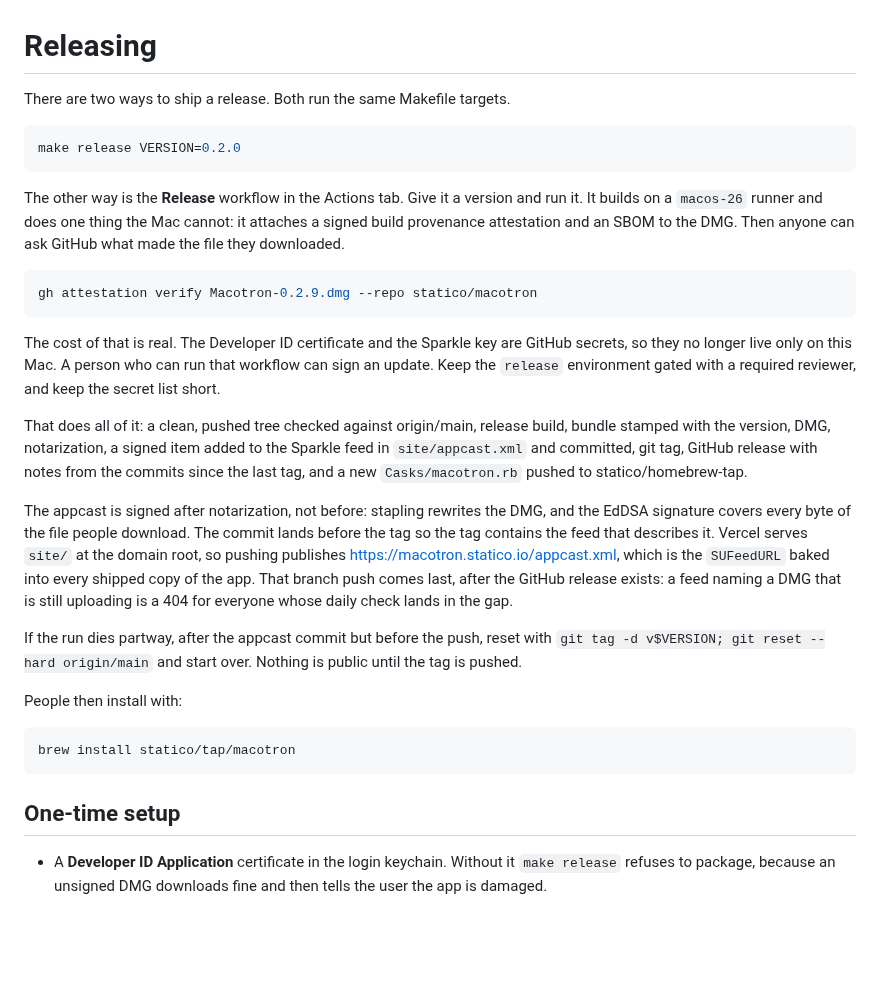
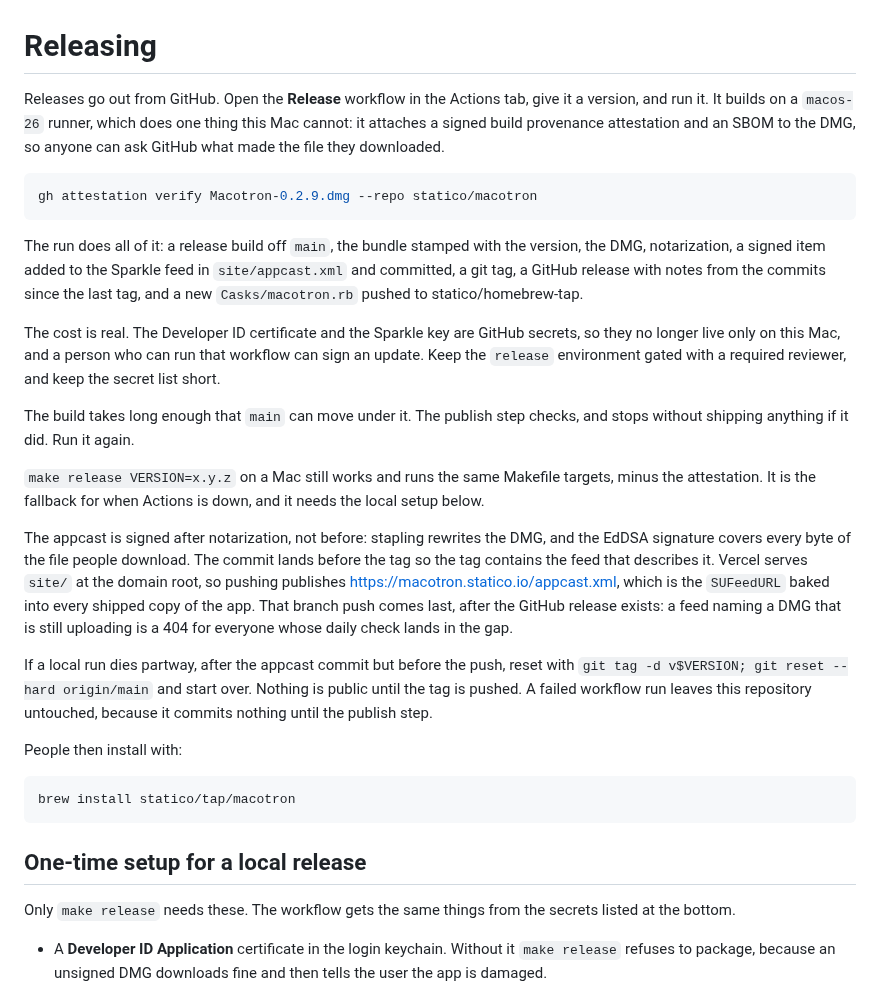
Before and after one commit to statico/macotron, a Markdown page: docs/releasing.md, the part around the change. Rendered like a GitHub page; blank space fills up the shorter version.

Commit message:
Say that releases come from Actions now
The doc offered two equal paths and led with the Mac one. The workflow is
what we run; make release is the fallback when it is not available.

Claude-Session: https://claude.ai/code/session_01BxbZaAX4sR726rx95iH7Hc

````diff
--- a/docs/releasing.md
+++ b/docs/releasing.md
@@ -1,29 +1,31 @@
 # Releasing
 
-There are two ways to ship a release. Both run the same Makefile targets.
-
-```sh
-make release VERSION=0.2.0
-```
-
-The other way is the **Release** workflow in the Actions tab. Give it a version
-and run it. It builds on a `macos-26` runner and does one thing the Mac cannot:
-it attaches a signed build provenance attestation and an SBOM to the DMG. Then
-anyone can ask GitHub what made the file they downloaded.
+Releases go out from GitHub. Open the **Release** workflow in the Actions tab,
+give it a version, and run it. It builds on a `macos-26` runner, which does one
+thing this Mac cannot: it attaches a signed build provenance attestation and an
+SBOM to the DMG, so anyone can ask GitHub what made the file they downloaded.
 
 ```sh
 gh attestation verify Macotron-0.2.9.dmg --repo statico/macotron
 ```
 
-The cost of that is real. The Developer ID certificate and the Sparkle key are
-GitHub secrets, so they no longer live only on this Mac. A person who can run
-that workflow can sign an update. Keep the `release` environment gated with a
+The run does all of it: a release build off `main`, the bundle stamped with the
+version, the DMG, notarization, a signed item added to the Sparkle feed in
+`site/appcast.xml` and committed, a git tag, a GitHub release with notes from
+the commits since the last tag, and a new `Casks/macotron.rb` pushed to
+statico/homebrew-tap.
+
+The cost is real. The Developer ID certificate and the Sparkle key are GitHub
+secrets, so they no longer live only on this Mac, and a person who can run that
+workflow can sign an update. Keep the `release` environment gated with a
 required reviewer, and keep the secret list short.
 
-That does all of it: a clean, pushed tree checked against origin/main, release build, bundle stamped with the version, DMG,
-notarization, a signed item added to the Sparkle feed in `site/appcast.xml` and
-committed, git tag, GitHub release with notes from the commits since the last
-tag, and a new `Casks/macotron.rb` pushed to statico/homebrew-tap.
+The build takes long enough that `main` can move under it. The publish step
+checks, and stops without shipping anything if it did. Run it again.
+
+`make release VERSION=x.y.z` on a Mac still works and runs the same Makefile
+targets, minus the attestation. It is the fallback for when Actions is down, and
+it needs the local setup below.
 
 The appcast is signed after notarization, not before: stapling rewrites the
 DMG, and the EdDSA signature covers every byte of the file people download. The
@@ -34,9 +36,10 @@ every shipped copy of the app. That branch push comes last, after the GitHub
 release exists: a feed naming a DMG that is still uploading is a 404 for
 everyone whose daily check lands in the gap.
 
-If the run dies partway, after the appcast commit but before the push, reset
-with `git tag -d v$VERSION; git reset --hard origin/main` and start over.
-Nothing is public until the tag is pushed.
+If a local run dies partway, after the appcast commit but before the push,
+reset with `git tag -d v$VERSION; git reset --hard origin/main` and start over.
+Nothing is public until the tag is pushed. A failed workflow run leaves this
+repository untouched, because it commits nothing until the publish step.
 
 People then install with:
 
@@ -44,7 +47,10 @@ People then install with:
 brew install statico/tap/macotron
 ```
 
-## One-time setup
+## One-time setup for a local release
+
+Only `make release` needs these. The workflow gets the same things from the
+secrets listed at the bottom.
 
 - A **Developer ID Application** certificate in the login keychain. Without it
   `make release` refuses to package, because an unsigned DMG downloads fine and
````
